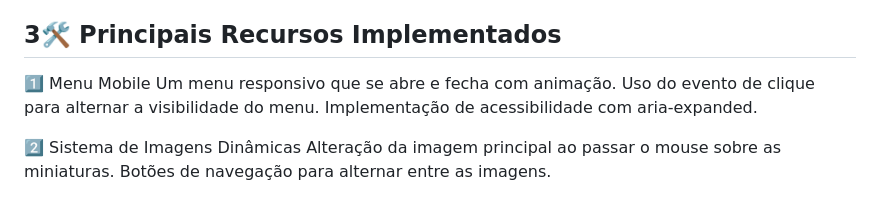
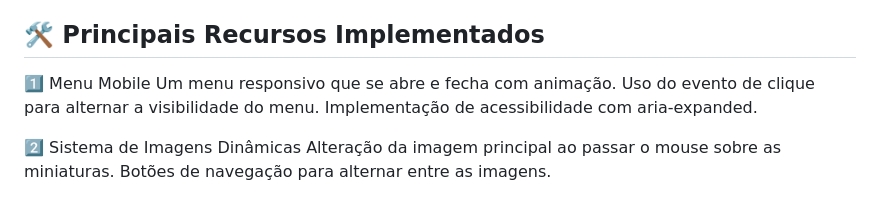
Before and after one commit to Victor1x/Ecommerce-product-page-main, a Markdown page: README.md, the part around the change. GitHub-like rendering.

```diff
--- a/README.md
+++ b/README.md
@@ -36,7 +36,7 @@ git clone https://github.com/seu-usuario/ecommerce-product-page.git
 │── 📄 index.html       &nbsp; ==> Estrutura principal da página<br>
 │── 📄 README.md        &nbsp; ==> Documentação do projeto<br>
 
-## 3🛠 Principais Recursos Implementados
+## 🛠 Principais Recursos Implementados
 
 1️⃣ Menu Mobile
 Um menu responsivo que se abre e fecha com animação.
```
